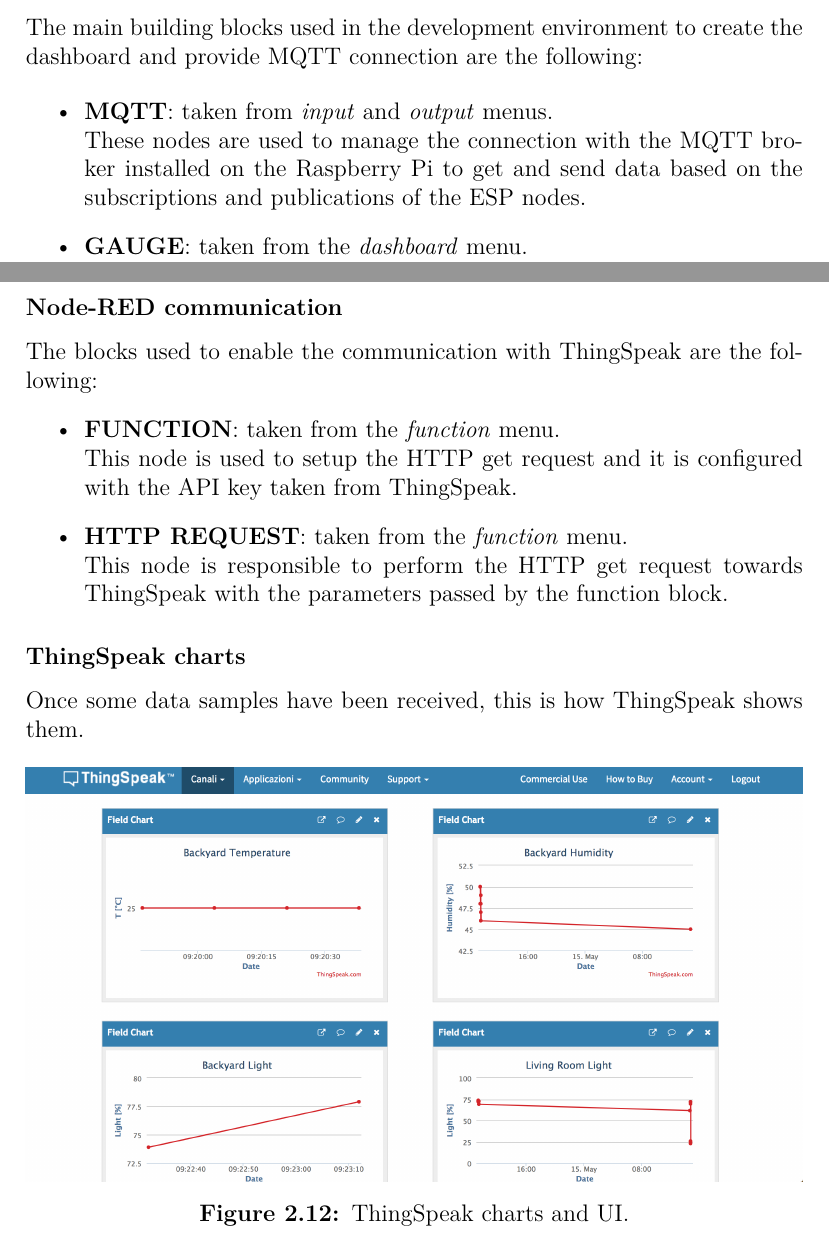
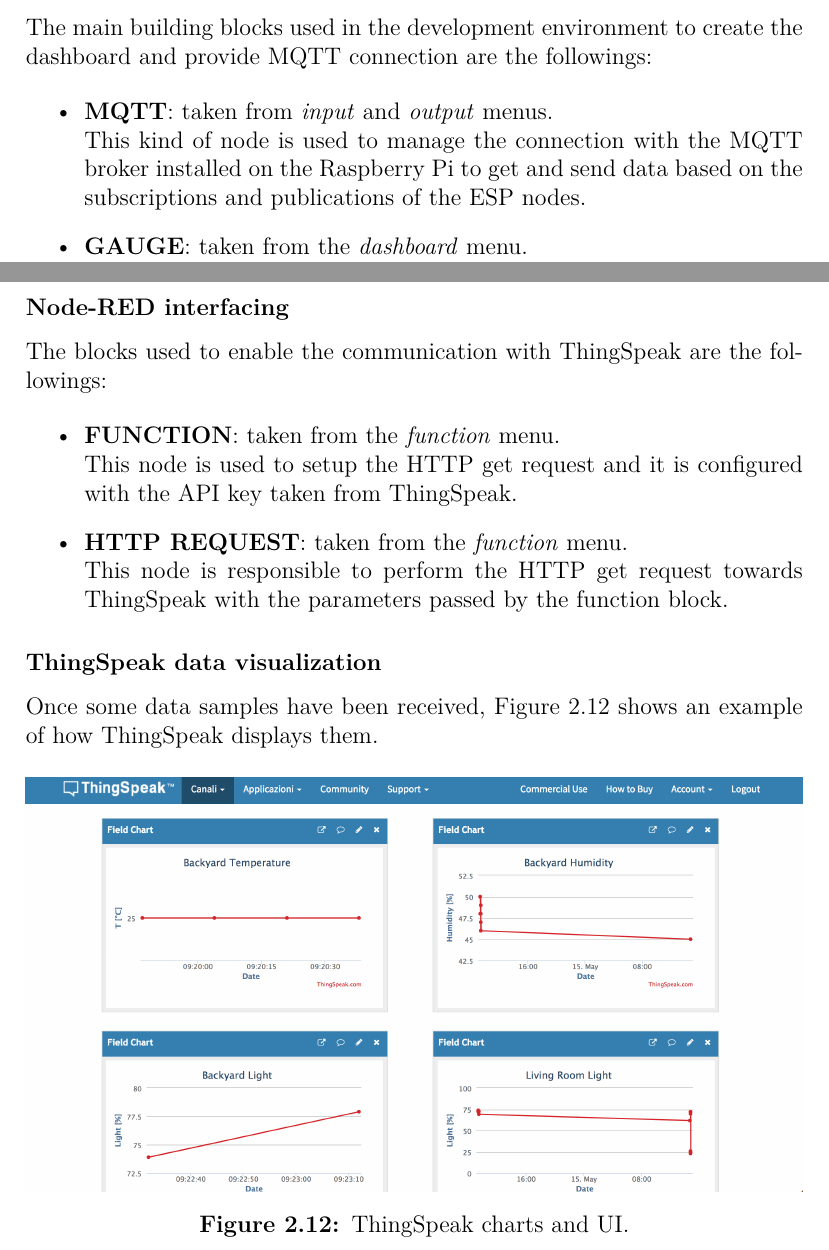
Before and after one commit to GiovanniScotti/IoT-Home-Automation-And-Monitoring, a LaTeX thesis (doc/iot_ham_main.tex, which reads doc/system_implementation.tex): two parts of pages 12 and 16 of 27, joined at a grey line, cut so that both start at the same text. Compiled offline with pdfLaTeX.

Commit message:
Final doc revision

```diff
--- a/doc/system_implementation.tex
+++ b/doc/system_implementation.tex
@@ -189,11 +189,11 @@
 \end{figure}
 
 \subsubsection{Flow building blocks}
-The main building blocks used in the development environment to create the dashboard and provide MQTT connection are the following:
+The main building blocks used in the development environment to create the dashboard and provide MQTT connection are the followings:
 
 \begin{itemize}
     \item \textbf{MQTT}: taken from \textit{input} and \textit{output} menus.\\
-    These nodes are used to manage the connection with the MQTT broker installed on the Raspberry Pi to get and send data based on the subscriptions and publications of the ESP nodes.
+    This kind of node is used to manage the connection with the MQTT broker installed on the Raspberry Pi to get and send data based on the subscriptions and publications of the ESP nodes.
     \item \textbf{GAUGE}: taken from the \textit{dashboard} menu.\\
     This node allows to display the current value measured from a certain sensor with different types of representation (i.e. gauge, donut, compass or level) in the dashboard.
     \item \textbf{CHART}: taken from the \textit{dashboard} menu.\\
@@ -252,9 +252,9 @@
 	\end{center}
 \end{figure}
 
-\subsubsection{Node-RED communication}
+\subsubsection{Node-RED interfacing}
+The blocks used to enable the communication with ThingSpeak are the followings:
 
-The blocks used to enable the communication with ThingSpeak are the following:
 \begin{itemize}
     \item \textbf{FUNCTION}: taken from the \textit{function} menu. \\
     This node is used to setup the HTTP get request and it is configured with the API key taken from ThingSpeak.
@@ -262,8 +262,8 @@
     This node is responsible to perform the HTTP get request towards ThingSpeak with the parameters passed by the function block.
 \end{itemize}
 
-\subsubsection{ThingSpeak charts}
-Once some data samples have been received, this is how ThingSpeak shows them.
+\subsubsection{ThingSpeak data visualization}
+Once some data samples have been received, Figure \ref{thingspeak_charts} shows an example of how ThingSpeak displays them.
 
 \begin{figure}[H]
 	\begin{center}
```
Also changed, not shown: doc/system_implementation.tex (2 more changed lines).
